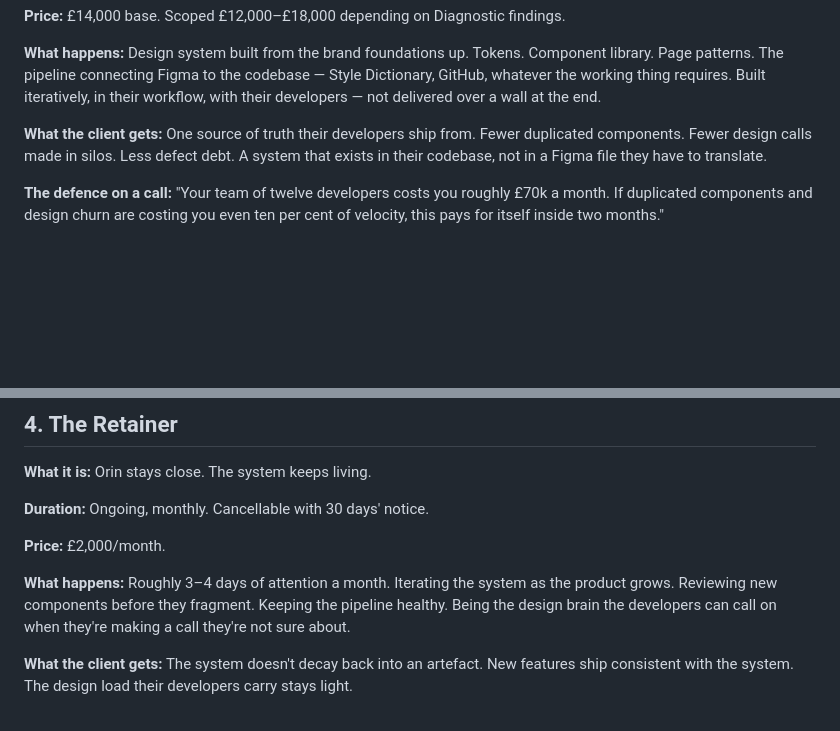
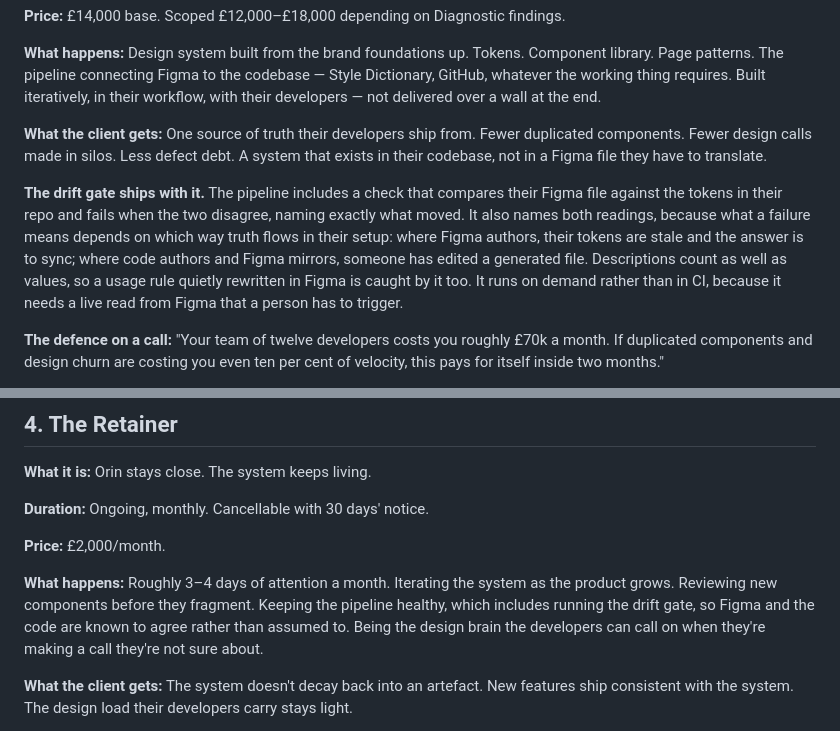
Before and after one commit to Boyzeeboy/orin, a Markdown page: Offer.md, 2 parts joined by grey strips. Drawn GitHub-style; blank space fills up the shorter version.

Commit message:
docs: put the drift gate in Offer.md, in the Build and the Retainer
The check reaches further than the mirror does, so it lands in two places
rather than the one the mirror needed.

The Build gains it as something that ships with the pipeline: it names what
moved, names both readings since the meaning depends on which way truth flows,
counts descriptions as well as values, and runs on demand rather than in CI.

The Retainer's "keeping the pipeline healthy" becomes concrete — running the
gate, so Figma and the code are known to agree rather than assumed to. That
line was the vaguest promise in the section and is now a specific act.

Deliberately unpriced and not sold separately, unlike the mirror. The check is
a feature of the pipeline with no marginal cost per client, so charging for it
would be nickel-and-diming something that instead strengthens the two
engagements where the money already is. The mirror is different because it is
real per-client work each time until the write automation exists.

The Diagnostic is untouched: its opening move already runs the same comparison
as a one-off audit, which is a diagnosis rather than a gate.

Co-Authored-By: Claude Opus 5 <noreply@anthropic.com>

```diff
--- a/Offer.md
+++ b/Offer.md
@@ -169,6 +169,16 @@ from. Fewer duplicated components. Fewer design calls made in silos.
 Less defect debt. A system that exists in their codebase, not in a
 Figma file they have to translate.
 
+**The drift gate ships with it.** The pipeline includes a check that compares
+their Figma file against the tokens in their repo and fails when the two
+disagree, naming exactly what moved. It also names both readings, because what
+a failure means depends on which way truth flows in their setup: where Figma
+authors, their tokens are stale and the answer is to sync; where code authors
+and Figma mirrors, someone has edited a generated file. Descriptions count as
+well as values, so a usage rule quietly rewritten in Figma is caught by it too.
+It runs on demand rather than in CI, because it needs a live read from Figma
+that a person has to trigger.
+
 **The defence on a call:** "Your team of twelve developers costs you
 roughly £70k a month. If duplicated components and design churn are
 costing you even ten per cent of velocity, this pays for itself inside
@@ -198,8 +208,10 @@ there is a door at all does not move.
 
 **What happens:** Roughly 3–4 days of attention a month. Iterating the
 system as the product grows. Reviewing new components before they
-fragment. Keeping the pipeline healthy. Being the design brain the
-developers can call on when they're making a call they're not sure about.
+fragment. Keeping the pipeline healthy, which includes running the drift
+gate, so Figma and the code are known to agree rather than assumed to.
+Being the design brain the developers can call on when they're making a
+call they're not sure about.
 
 **What the client gets:** The system doesn't decay back into an
 artefact. New features ship consistent with the system. The design
```
